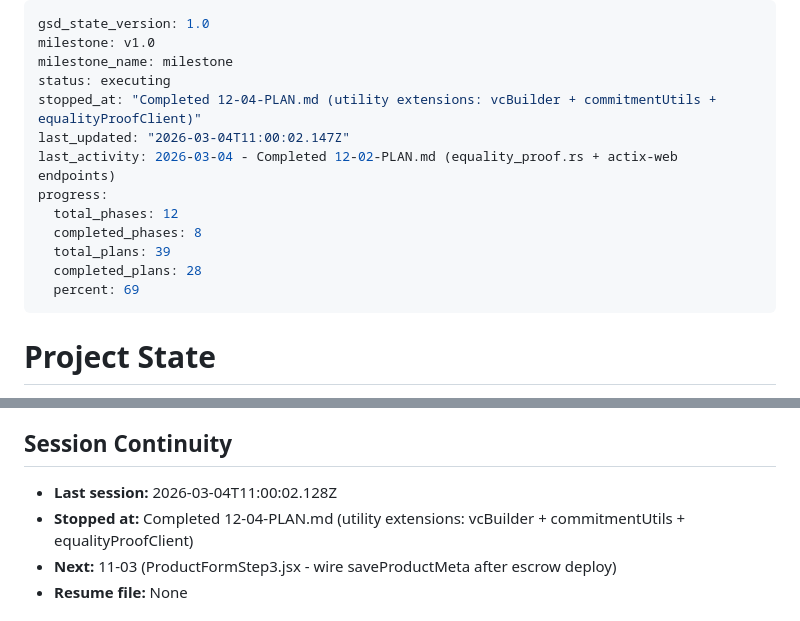
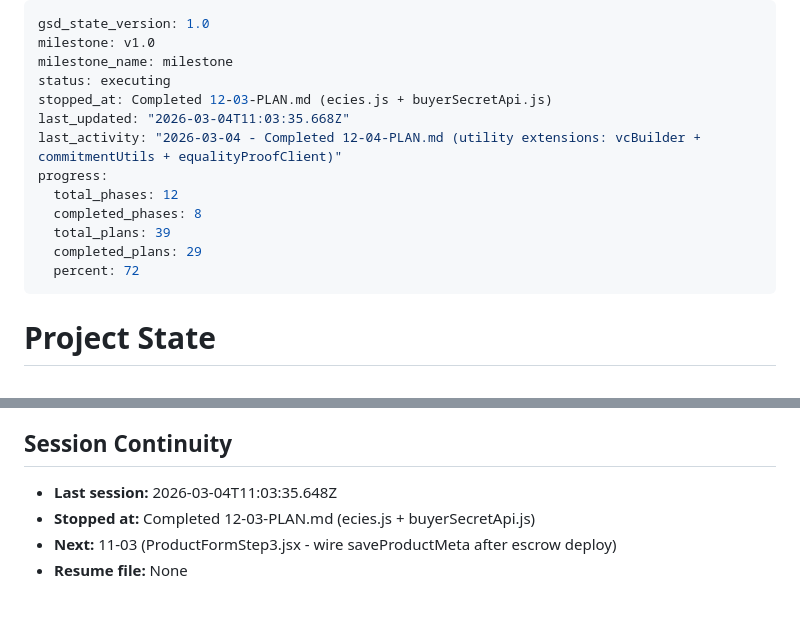
Before and after one commit to Elmenn/ev-battery-supplychain, a Markdown page: .planning/STATE.md, 2 parts joined by grey strips. Rendered like a GitHub page.

Commit message:
docs(12-03): complete ecies.js + buyerSecretApi.js plan
- 12-03-SUMMARY.md: documents ECIES x25519 + buyer secrets REST client
- STATE.md: updated progress to 74% (29/39 plans)
- ROADMAP.md: phase 12 progress updated (4/7 summaries)

```diff
--- a/.planning/STATE.md
+++ b/.planning/STATE.md
@@ -3,15 +3,15 @@ gsd_state_version: 1.0
 milestone: v1.0
 milestone_name: milestone
 status: executing
-stopped_at: "Completed 12-04-PLAN.md (utility extensions: vcBuilder + commitmentUtils + equalityProofClient)"
-last_updated: "2026-03-04T11:00:02.147Z"
-last_activity: 2026-03-04 - Completed 12-02-PLAN.md (equality_proof.rs + actix-web endpoints)
+stopped_at: Completed 12-03-PLAN.md (ecies.js + buyerSecretApi.js)
+last_updated: "2026-03-04T11:03:35.668Z"
+last_activity: "2026-03-04 - Completed 12-04-PLAN.md (utility extensions: vcBuilder + commitmentUtils + equalityProofClient)"
 progress:
   total_phases: 12
   completed_phases: 8
   total_plans: 39
-  completed_plans: 28
-  percent: 69
+  completed_plans: 29
+  percent: 72
 ---
 
 # Project State
@@ -168,8 +168,8 @@ All Phase 11 plans complete. Cross-device metadata persistence fully wired.
 
 ## Session Continuity
 
-- **Last session:** 2026-03-04T11:00:02.128Z
-- **Stopped at:** Completed 12-04-PLAN.md (utility extensions: vcBuilder + commitmentUtils + equalityProofClient)
+- **Last session:** 2026-03-04T11:03:35.648Z
+- **Stopped at:** Completed 12-03-PLAN.md (ecies.js + buyerSecretApi.js)
 - **Next:** 11-03 (ProductFormStep3.jsx - wire saveProductMeta after escrow deploy)
 - **Resume file:** None
 
```
Also changed, not shown: .planning/ROADMAP.md (+1 -1 lines), 1 other file.
